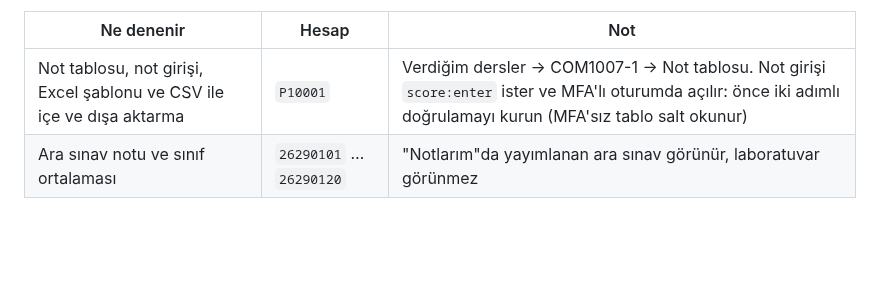
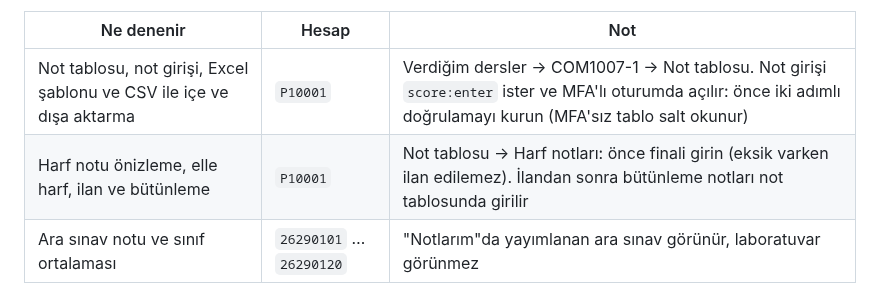
Before and after one commit to CAPELLAX02/agora, a Markdown page: README.md, the part around the change. Drawn GitHub-style; blank space fills up the shorter version.

Commit message:
Yol haritasında harf notu ekranları işaretlendi, README'de harf notu demosu

```diff
--- a/README.md
+++ b/README.md
@@ -122,6 +122,7 @@ Demo sınıfı `P10001`'in 1. sınıf dersi **COM1007-1** (Bilgisayar Programlam
 | Ne denenir | Hesap | Not |
 | ---------- | ----- | --- |
 | Not tablosu, not girişi, Excel şablonu ve CSV ile içe ve dışa aktarma | `P10001` | Verdiğim dersler → COM1007-1 → Not tablosu. Not girişi `score:enter` ister ve MFA'lı oturumda açılır: önce iki adımlı doğrulamayı kurun (MFA'sız tablo salt okunur) |
+| Harf notu önizleme, elle harf, ilan ve bütünleme | `P10001` | Not tablosu → Harf notları: önce finali girin (eksik varken ilan edilemez). İlandan sonra bütünleme notları not tablosunda girilir |
 | Ara sınav notu ve sınıf ortalaması | `26290101` … `26290120` | "Notlarım"da yayımlanan ara sınav görünür, laboratuvar görünmez |
 
 `make seed` ara sınavına not girilmiş sınıfa dokunmaz.
```
Also changed, not shown: docs/mimari/07-yol-haritasi.md (+1 -1 lines).
